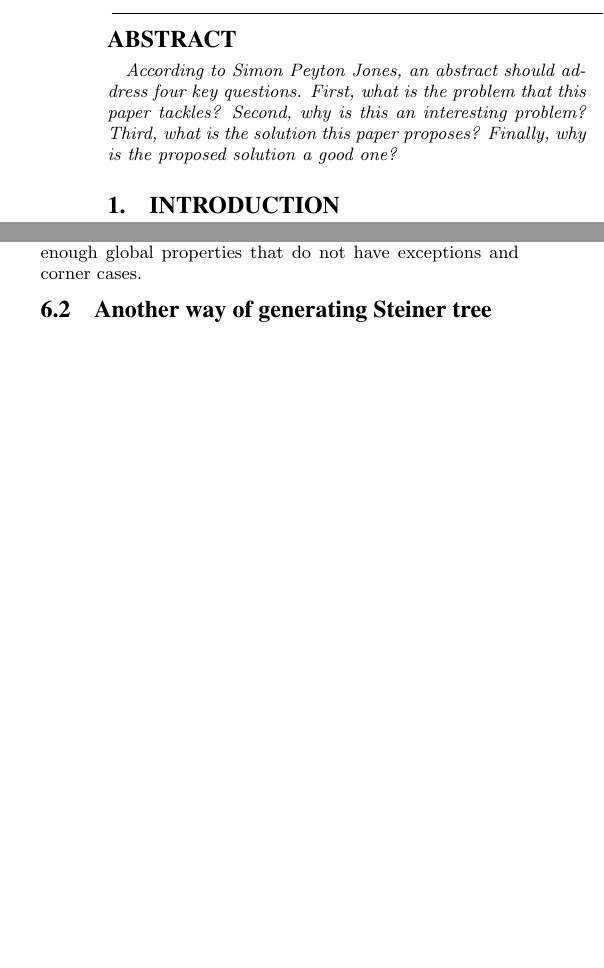
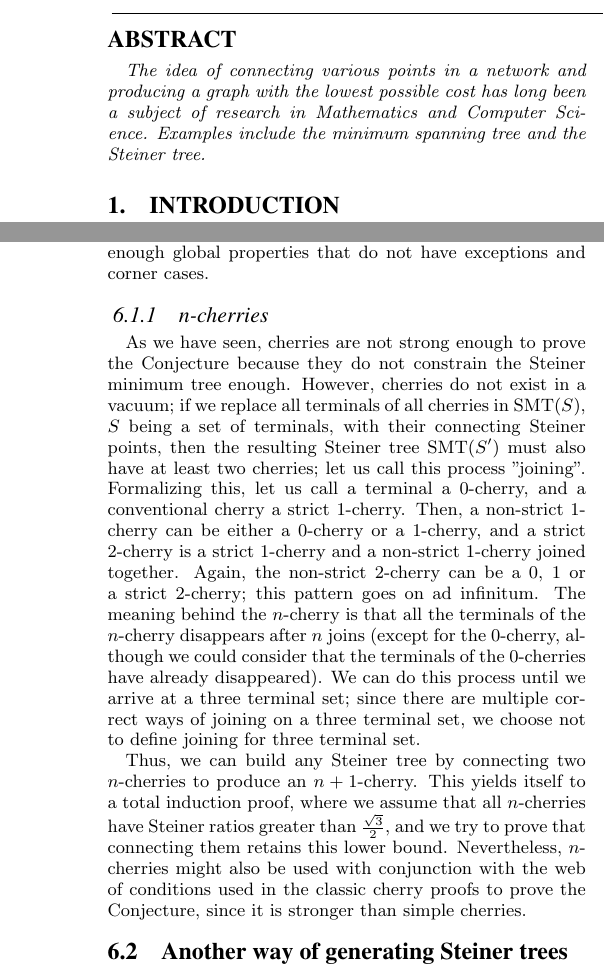
Before and after one commit to Ins0lence/diss, a LaTeX problem sheet (example.tex): two parts of the columns of pages 1 and 8 of 11 before the commit and two parts of the columns of pages 1 and 9 of 11 after it, joined at a grey line, cut so that both start at the same text, the shorter picture padded with empty space. Compiled offline with pdfLaTeX.

Commit message:
writin' i guess

```diff
--- a/example.tex
+++ b/example.tex
@@ -18,11 +18,13 @@
 \maketitle
 
 \begin{abstract}
-According to Simon Peyton Jones, an abstract should address
-four key questions. First, what is the problem that this
-paper tackles? Second, why is this an interesting problem?
-Third, what is the solution this paper proposes?
-Finally, why is the proposed solution a good one?
+The idea of connecting various points in a network and producing a graph with the lowest possible cost has long been a subject of research in Mathematics and Computer Science. Examples include the minimum spanning tree and the Steiner tree.
+
+% According to Simon Peyton Jones, an abstract should address
+% four key questions. First, what is the problem that this
+% paper tackles? Second, why is this an interesting problem?
+% Third, what is the solution this paper proposes?
+% Finally, why is the proposed solution a good one?
 \end{abstract}
 
 \section{Introduction}
@@ -415,7 +420,11 @@ In the literate review, we have seen four different proofs for lower bounds usin
 
+\subsubsection{n-cherries}
+As we have seen, cherries are not strong enough to prove the Conjecture because they do not constrain the Steiner minimum tree enough. However, cherries do not exist in a vacuum; if we replace all terminals of all cherries in $\operatorname{SMT}(S)$, $S$ being a set of terminals, with their connecting Steiner points, then the resulting Steiner tree $\operatorname{SMT}(S')$ must also have at least two cherries; let us call this process "joining". Formalizing this, let us call a terminal a 0-cherry, and a conventional cherry a strict 1-cherry. Then, a non-strict 1-cherry can be either a 0-cherry or a 1-cherry, and a strict 2-cherry is a strict 1-cherry and a non-strict 1-cherry joined together. Again, the non-strict 2-cherry can be a 0, 1 or a strict 2-cherry; this pattern goes on ad infinitum. The meaning behind the $n$-cherry is that all the terminals of the $n$-cherry disappears after $n$ joins (except for the 0-cherry, although we could consider that the terminals of the 0-cherries have already disappeared). We can do this process until we arrive at a three terminal set; since there are multiple correct ways of joining on a three terminal set, we choose not to define joining for three terminal set.
+
+Thus, we can build any Steiner tree by connecting two $n$-cherries to produce an $n+1$-cherry. This yields itself to a total induction proof, where we assume that all $n$-cherries have Steiner ratios greater than $\frac{\sqrt{3}}{2}$, and we try to prove that connecting them retains this lower bound. Nevertheless, $n$-cherries might also be used with conjunction with the web of conditions used in the classic cherry proofs to prove the Conjecture, since it is stronger than simple  cherries.
 % \subsection{Properties of Steiner minimal trees}
 
-\subsection{Another way of generating Steiner tree}
+\subsection{Another way of generating Steiner trees}
 As we have seen in Section \ref{sec:ea}, randomly generating terminals on a plane is not likely to yield low Steiner ratio instances. Perhaps the way we generated the terminals was the issue, and we might be able to find a counterexample to the conjecture if generate the terminals differently.
 
 
```
Also changed, not shown: example.pdf, example.tex (23 more changed lines), 6 other files.
